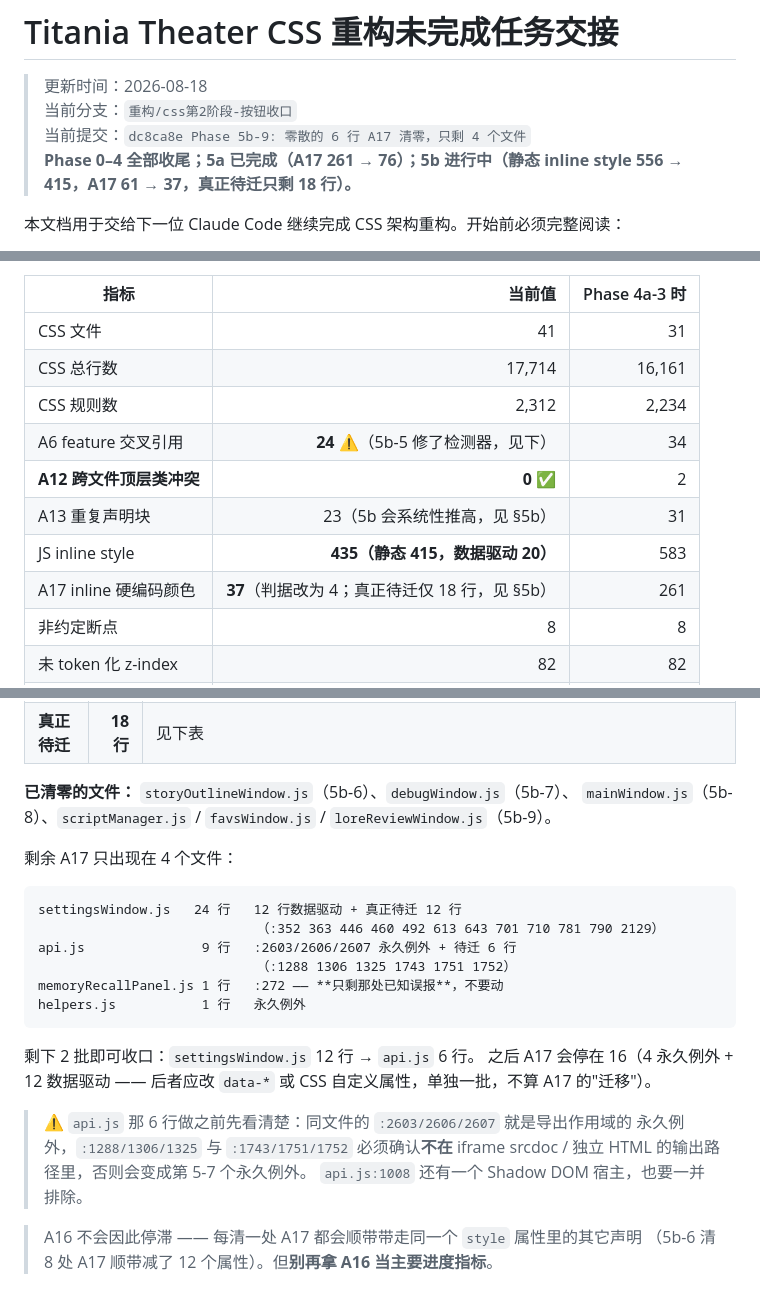
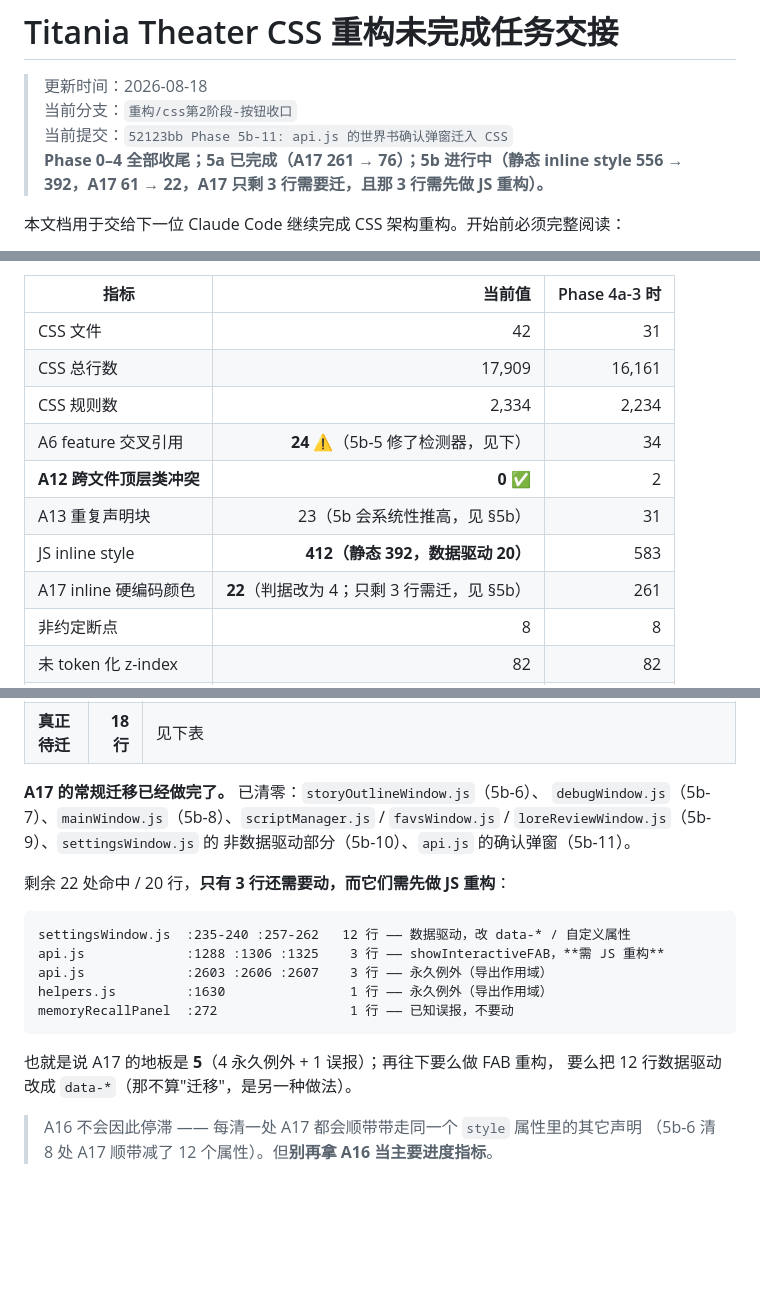
Before and after one commit to Titania-elf/echo-theater, a Markdown page: 未完成.md, 3 parts joined by grey strips. Drawn GitHub-style; blank space fills up the shorter version.

````diff
--- a/未完成.md
+++ b/未完成.md
@@ -2,8 +2,8 @@
 
 > 更新时间：2026-08-18
 > 当前分支：`重构/css第2阶段-按钮收口`
-> 当前提交：`dc8ca8e Phase 5b-9: 零散的 6 行 A17 清零，只剩 4 个文件`
-> **Phase 0–4 全部收尾；5a 已完成（A17 261 → 76）；5b 进行中（静态 inline style 556 → 415，A17 61 → 37，**真正待迁只剩 18 行**）。**
+> 当前提交：`52123bb Phase 5b-11: api.js 的世界书确认弹窗迁入 CSS`
+> **Phase 0–4 全部收尾；5a 已完成（A17 261 → 76）；5b 进行中（静态 inline style 556 → 392，A17 61 → 22，**A17 只剩 3 行需要迁，且那 3 行需先做 JS 重构**）。**
 
 本文档用于交给下一位 Claude Code 继续完成 CSS 架构重构。开始前必须完整阅读：
 
@@ -166,14 +168,14 @@ settings-drawer.css  ST 扩展设置抽屉 + 更新弹窗（.titania-*）
 
 | 指标 | 当前值 | Phase 4a-3 时 |
 |---|---:|---:|
-| CSS 文件 | 41 | 31 |
-| CSS 总行数 | 17,714 | 16,161 |
-| CSS 规则数 | 2,312 | 2,234 |
+| CSS 文件 | 42 | 31 |
+| CSS 总行数 | 17,909 | 16,161 |
+| CSS 规则数 | 2,334 | 2,234 |
 | A6 feature 交叉引用 | **24** ⚠（5b-5 修了检测器，见下） | 34 |
 | **A12 跨文件顶层类冲突** | **0** ✅ | 2 |
 | A13 重复声明块 | 23（5b 会系统性推高，见 §5b） | 31 |
-| JS inline style | **435（静态 415，数据驱动 20）** | 583 |
-| A17 inline 硬编码颜色 | **37**（判据改为 4；真正待迁仅 18 行，见 §5b） | 261 |
+| JS inline style | **412（静态 392，数据驱动 20）** | 583 |
+| A17 inline 硬编码颜色 | **22**（判据改为 4；只剩 3 行需迁，见 §5b） | 261 |
 | 非约定断点 | 8 | 8 |
 | 未 token 化 z-index | 82 | 82 |
 | `transition: all` | 46 | 47 |
@@ -1185,29 +1189,23 @@ A17 现 37 处命中 / 35 个不同的行，扣掉不该动的之后**真正待
 | 已知误报 | 1 | `memoryRecallPanel.js:272` 是字符串拼接 `'<div ... style="' + index + '"'`，A17 的正则会把拼接片段当声明解析。**不要据此改代码。** |
 | **真正待迁** | **18 行** | 见下表 |
 
-**已清零的文件：** `storyOutlineWindow.js`（5b-6）、`debugWindow.js`（5b-7）、
-`mainWindow.js`（5b-8）、`scriptManager.js` / `favsWindow.js` /
-`loreReviewWindow.js`（5b-9）。
-
-剩余 A17 只出现在 4 个文件：
-
-```text
-settingsWindow.js   24 行   12 行数据驱动 + 真正待迁 12 行
-                            （:352 363 446 460 492 613 643 701 710 781 790 2129）
-api.js               9 行   :2603/2606/2607 永久例外 + 待迁 6 行
-                            （:1288 1306 1325 1743 1751 1752）
-memoryRecallPanel.js 1 行   :272 —— **只剩那处已知误报**，不要动
-helpers.js           1 行   永久例外
-```
-
-剩下 2 批即可收口：`settingsWindow.js` 12 行 → `api.js` 6 行。
-之后 A17 会停在 16（4 永久例外 + 12 数据驱动 —— 后者应改 `data-*` 或
-CSS 自定义属性，单独一批，不算 A17 的"迁移"）。
-
-> ⚠ `api.js` 那 6 行做之前先看清楚：同文件的 `:2603/2606/2607` 就是导出作用域的
-> 永久例外，`:1288/1306/1325` 与 `:1743/1751/1752` 必须确认**不在**
-> iframe srcdoc / 独立 HTML 的输出路径里，否则会变成第 5-7 个永久例外。
-> `api.js:1008` 还有一个 Shadow DOM 宿主，也要一并排除。
+**A17 的常规迁移已经做完了。** 已清零：`storyOutlineWindow.js`（5b-6）、
+`debugWindow.js`（5b-7）、`mainWindow.js`（5b-8）、`scriptManager.js` /
+`favsWindow.js` / `loreReviewWindow.js`（5b-9）、`settingsWindow.js` 的
+非数据驱动部分（5b-10）、`api.js` 的确认弹窗（5b-11）。
+
+剩余 22 处命中 / 20 行，**只有 3 行还需要动，而它们需先做 JS 重构**：
+
+```text
+settingsWindow.js  :235-240 :257-262   12 行 —— 数据驱动，改 data-* / 自定义属性
+api.js             :1288 :1306 :1325    3 行 —— showInteractiveFAB，**需 JS 重构**
+api.js             :2603 :2606 :2607    3 行 —— 永久例外（导出作用域）
+helpers.js         :1630                1 行 —— 永久例外（导出作用域）
+memoryRecallPanel  :272                 1 行 —— 已知误报，不要动
+```
+
+也就是说 A17 的地板是 **5**（4 永久例外 + 1 误报）；再往下要么做 FAB 重构，
+要么把 12 行数据驱动改成 `data-*`（那不算"迁移"，是另一种做法）。
 
 > A16 不会因此停滞 —— 每清一处 A17 都会顺带带走同一个 `style` 属性里的其它声明
 > （5b-6 清 8 处 A17 顺带减了 12 个属性）。但**别再拿 A16 当主要进度指标**。
````
Also changed, not shown: other parts of 未完成.md (+59 -2 lines).
